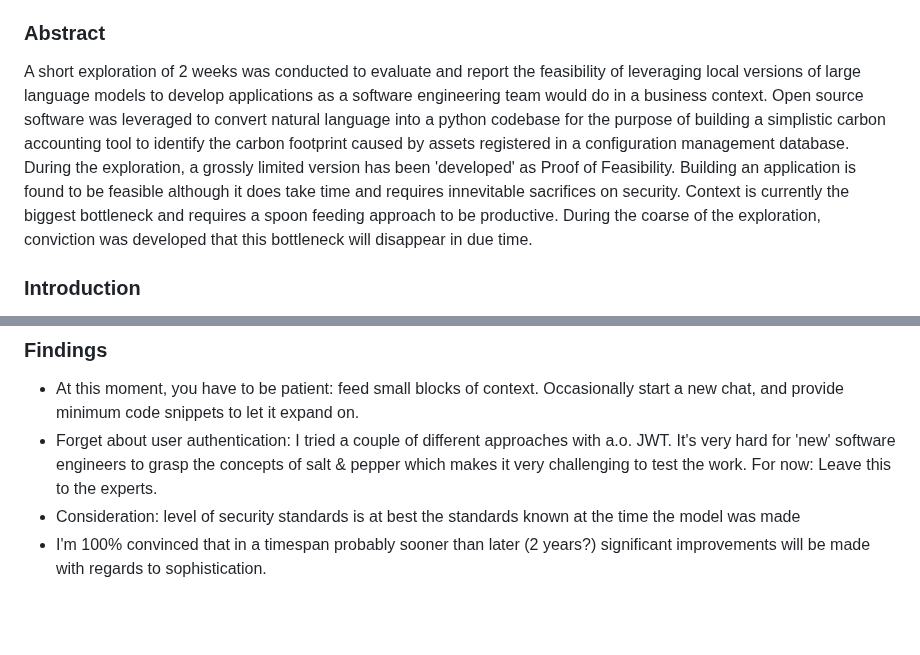
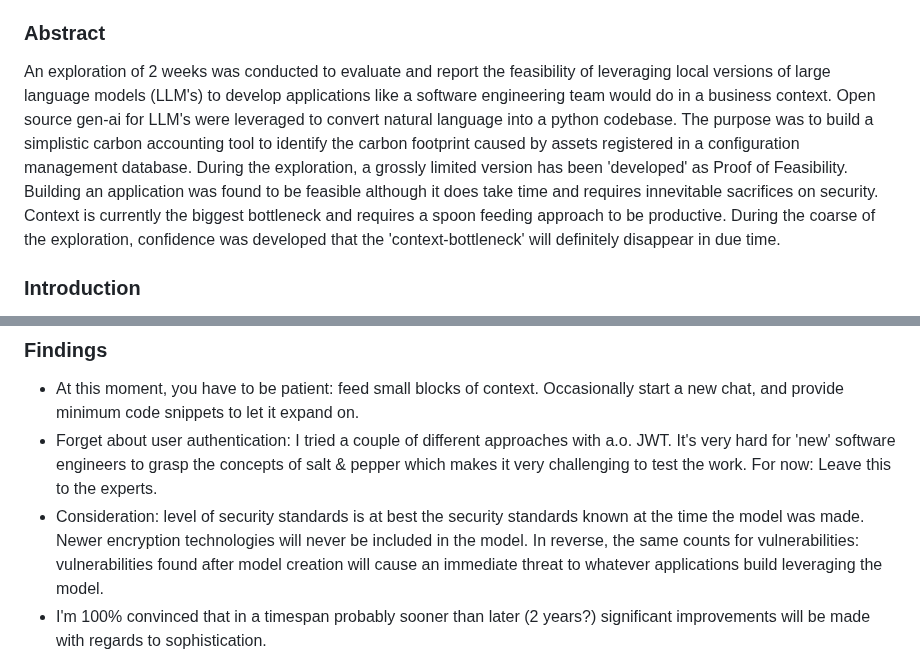
Before and after one commit to wynandhuizinga/Coding-with-AI, a Markdown page: README.md, 2 parts joined by grey strips. Drawn GitHub-style; blank space fills up the shorter version.

Commit message:
Update README.md
adjustment to abstract and findings

```diff
--- a/README.md
+++ b/README.md
@@ -12,7 +12,7 @@
 * [Acknowledgement & more](#acknowledgement)
 
 ### Abstract <a name="abstract"></a>
-A short exploration of 2 weeks was conducted to evaluate and report the feasibility of leveraging local versions of large language models to develop applications as a software engineering team would do in a business context. Open source software was leveraged to convert natural language into a python codebase for the purpose of building a simplistic carbon accounting tool to identify the carbon footprint caused by assets registered in a configuration management database. During the exploration, a grossly limited version has been 'developed' as Proof of Feasibility. Building an application is found to be feasible although it does take time and requires innevitable sacrifices on security. Context is currently the biggest bottleneck and requires a spoon feeding approach to be productive. During the coarse of the exploration, conviction was developed that this bottleneck will disappear in due time.
+An exploration of 2 weeks was conducted to evaluate and report the feasibility of leveraging local versions of large language models (LLM's) to develop applications like a software engineering team would do in a business context. Open source gen-ai for LLM's were leveraged to convert natural language into a python codebase. The purpose was to build a simplistic carbon accounting tool to identify the carbon footprint caused by assets registered in a configuration management database. During the exploration, a grossly limited version has been 'developed' as Proof of Feasibility. Building an application was found to be feasible although it does take time and requires innevitable sacrifices on security. Context is currently the biggest bottleneck and requires a spoon feeding approach to be productive. During the coarse of the exploration, confidence was developed that the 'context-bottleneck' will definitely disappear in due time.
 
 ### Introduction <a name="introduction"></a>
 My name is Wynand Huizinga, I work at Accenture's custom engineering entity (Liquid Studio & Sustainability) in NL where I've been granted some time in between projects to adopt knowledge in AI. I have a background in product design and frequently fulfilled a role as product owner/manager. In that role, the goal is always to have a low total cost of ownership (TCO). Converting 'user stories' into code with a partly automated team is hence an interesting topic. Working with online gen-ai tools is already a inconceivable, but does come with consequences and added risk. I already worked on my local machine (offline) with latent stable diffusion (image generation) for more than a year. New to me was the feasibility of running language models (GPT's) locally. Below my journey on exploring the possibilities of gen-ai in relation to programming using a large language model: To what extend, can AI replace development capabilities?
@@ -66,7 +66,7 @@ After a while of wiggling around about styling, I managed to get a simple page w
 ### Findings <a name="findings"></a>
 - At this moment, you have to be patient: feed small blocks of context. Occasionally start a new chat, and provide minimum code snippets to let it expand on.
 - Forget about user authentication: I tried a couple of different approaches with a.o. JWT. It's very hard for 'new' software engineers to grasp the concepts of salt & pepper which makes it very challenging to test the work. For now: Leave this to the experts.
-- Consideration: level of security standards is at best the standards known at the time the model was made
+- Consideration: level of security standards is at best the security standards known at the time the model was made. Newer encryption technologies will never be included in the model. In reverse, the same counts for vulnerabilities: vulnerabilities found after model creation will cause an immediate threat to whatever applications build leveraging the model.
 - I'm 100% convinced that in a timespan probably sooner than later (2 years?) significant improvements will be made with regards to sophistication.
 - Having ai behave as a team does work, but only very shortly. Already after about 2 rounds of discussion, the message streams become too long, and it gets 'confused' / 'forgetful'. Concepts such as an architectural design need to be re-iterated for ai to work at this moment in time. I am convinced however that this 'challenge' will get resolved probably rather sooner than later. For now, you have to be safesome with 'wasting space' with unnecessary context. I let it work out a few unit-testing, it was quite verbose, but I'd certainly evaluate those. Furthermore I tried out test driven development (TDD), but I swiftly ran into context size issues. Same for user stories, Gherkin and Domain driven development. All these can help you break down the work though.
 - Often your model doesn't provide the 'right' answer, but you do have to copy paste code to try that. Especially when you need to change multiple blocks in multiple files, it's easy to loose track. For this reason it's super important to have a versioning system where you can easily commit and reset branches.
```
